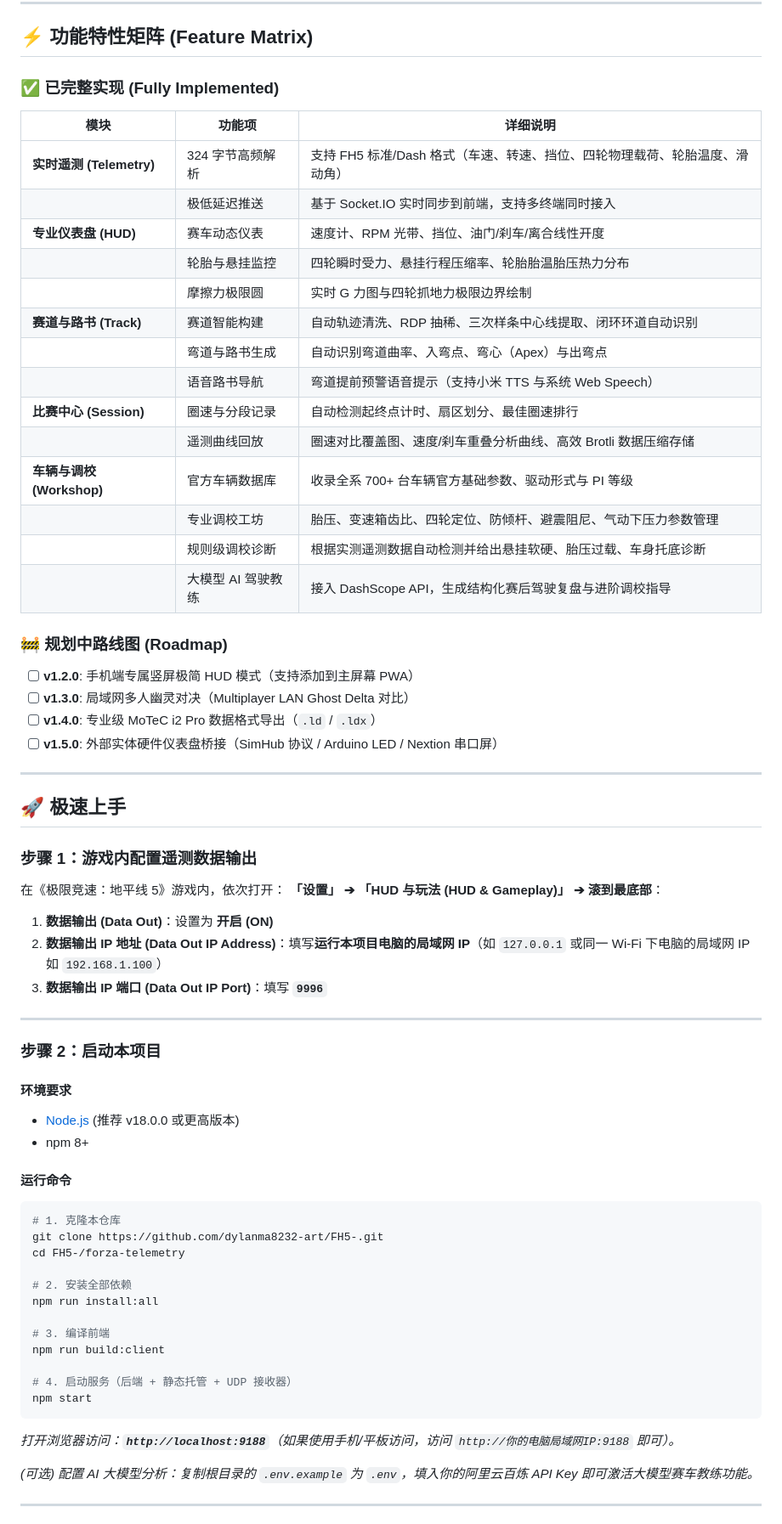
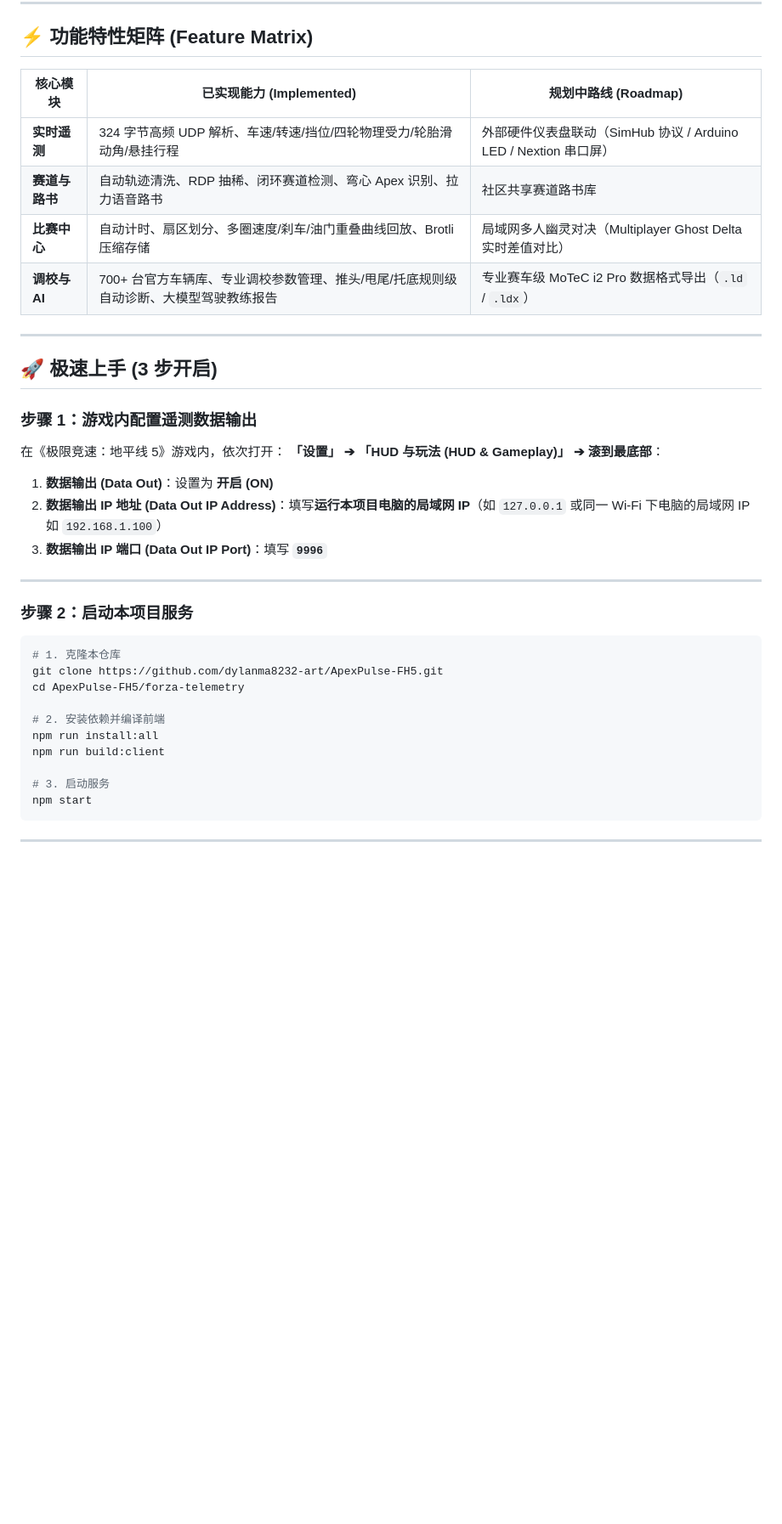
Before and after one commit to dylanma8232-art/DM-FH5-Telemetry, a Markdown page: README.md, the part around one of its changes. Shown at 85% size. Drawn GitHub-style; blank space fills up the shorter version.

````diff
--- a/README.md
+++ b/README.md
@@ -53,35 +75,16 @@ flowchart LR
 
 ## ⚡ 功能特性矩阵 (Feature Matrix)
 
-### ✅ 已完整实现 (Fully Implemented)
-
-| 模块 | 功能项 | 详细说明 |
+| 核心模块 | 已实现能力 (Implemented) | 规划中路线 (Roadmap) |
 |---|---|---|
-| **实时遥测 (Telemetry)** | 324 字节高频解析 | 支持 FH5 标准/Dash 格式（车速、转速、挡位、四轮物理载荷、轮胎温度、滑动角） |
-| | 极低延迟推送 | 基于 Socket.IO 实时同步到前端，支持多终端同时接入 |
-| **专业仪表盘 (HUD)** | 赛车动态仪表 | 速度计、RPM 光带、挡位、油门/刹车/离合线性开度 |
-| | 轮胎与悬挂监控 | 四轮瞬时受力、悬挂行程压缩率、轮胎胎温胎压热力分布 |
-| | 摩擦力极限圆 | 实时 G 力图与四轮抓地力极限边界绘制 |
-| **赛道与路书 (Track)** | 赛道智能构建 | 自动轨迹清洗、RDP 抽稀、三次样条中心线提取、闭环环道自动识别 |
-| | 弯道与路书生成 | 自动识别弯道曲率、入弯点、弯心（Apex）与出弯点 |
-| | 语音路书导航 | 弯道提前预警语音提示（支持小米 TTS 与系统 Web Speech） |
-| **比赛中心 (Session)** | 圈速与分段记录 | 自动检测起终点计时、扇区划分、最佳圈速排行 |
-| | 遥测曲线回放 | 圈速对比覆盖图、速度/刹车重叠分析曲线、高效 Brotli 数据压缩存储 |
-| **车辆与调校 (Workshop)** | 官方车辆数据库 | 收录全系 700+ 台车辆官方基础参数、驱动形式与 PI 等级 |
-| | 专业调校工坊 | 胎压、变速箱齿比、四轮定位、防倾杆、避震阻尼、气动下压力参数管理 |
-| | 规则级调校诊断 | 根据实测遥测数据自动检测并给出悬挂软硬、胎压过载、车身托底诊断 |
-| | 大模型 AI 驾驶教练 | 接入 DashScope API，生成结构化赛后驾驶复盘与进阶调校指导 |
-
-### 🚧 规划中路线图 (Roadmap)
-
-- [ ] **v1.2.0**: 手机端专属竖屏极简 HUD 模式（支持添加到主屏幕 PWA）
-- [ ] **v1.3.0**: 局域网多人幽灵对决（Multiplayer LAN Ghost Delta 对比）
-- [ ] **v1.4.0**: 专业级 MoTeC i2 Pro 数据格式导出（`.ld` / `.ldx`）
-- [ ] **v1.5.0**: 外部实体硬件仪表盘桥接（SimHub 协议 / Arduino LED / Nextion 串口屏）
+| **实时遥测** | 324 字节高频 UDP 解析、车速/转速/挡位/四轮物理受力/轮胎滑动角/悬挂行程 | 外部硬件仪表盘联动（SimHub 协议 / Arduino LED / Nextion 串口屏） |
+| **赛道与路书** | 自动轨迹清洗、RDP 抽稀、闭环赛道检测、弯心 Apex 识别、拉力语音路书 | 社区共享赛道路书库 |
+| **比赛中心** | 自动计时、扇区划分、多圈速度/刹车/油门重叠曲线回放、Brotli 压缩存储 | 局域网多人幽灵对决（Multiplayer Ghost Delta 实时差值对比） |
+| **调校与 AI** | 700+ 台官方车辆库、专业调校参数管理、推头/甩尾/托底规则级自动诊断、大模型驾驶教练报告 | 专业赛车级 MoTeC i2 Pro 数据格式导出（`.ld` / `.ldx`） |
 
 ---
 
-## 🚀 极速上手
+## 🚀 极速上手 (3 步开启)
 
 ### 步骤 1：游戏内配置遥测数据输出
 在《极限竞速：地平线 5》游戏内，依次打开：
@@ -92,31 +95,19 @@ flowchart LR
 
 ---
 
-### 步骤 2：启动本项目
-
-#### 环境要求
-* [Node.js](https://nodejs.org/) (推荐 v18.0.0 或更高版本)
-* npm 8+
-
-#### 运行命令
+### 步骤 2：启动本项目服务
 ```bash
 # 1. 克隆本仓库
-git clone https://github.com/dylanma8232-art/FH5-.git
-cd FH5-/forza-telemetry
+git clone https://github.com/dylanma8232-art/ApexPulse-FH5.git
+cd ApexPulse-FH5/forza-telemetry
 
-# 2. 安装全部依赖
+# 2. 安装依赖并编译前端
 npm run install:all
-
-# 3. 编译前端
 npm run build:client
 
-# 4. 启动服务（后端 + 静态托管 + UDP 接收器）
+# 3. 启动服务
 npm start
 ```
 
-*打开浏览器访问：**`http://localhost:9188`**（如果使用手机/平板访问，访问 `http://你的电脑局域网IP:9188` 即可）。*
-
-*(可选) 配置 AI 大模型分析：复制根目录的 `.env.example` 为 `.env`，填入你的阿里云百炼 API Key 即可激活大模型赛车教练功能。*
-
 ---
 
````
Also changed, not shown: other parts of README.md (+50 -44 lines), docs/screenshots/01-live-telemetry-dashboard.jpg (added), docs/screenshots/02-track-analysis-and-replay.jpg (added), docs/screenshots/03-ai-race-engineer-workshop.jpg (added).
